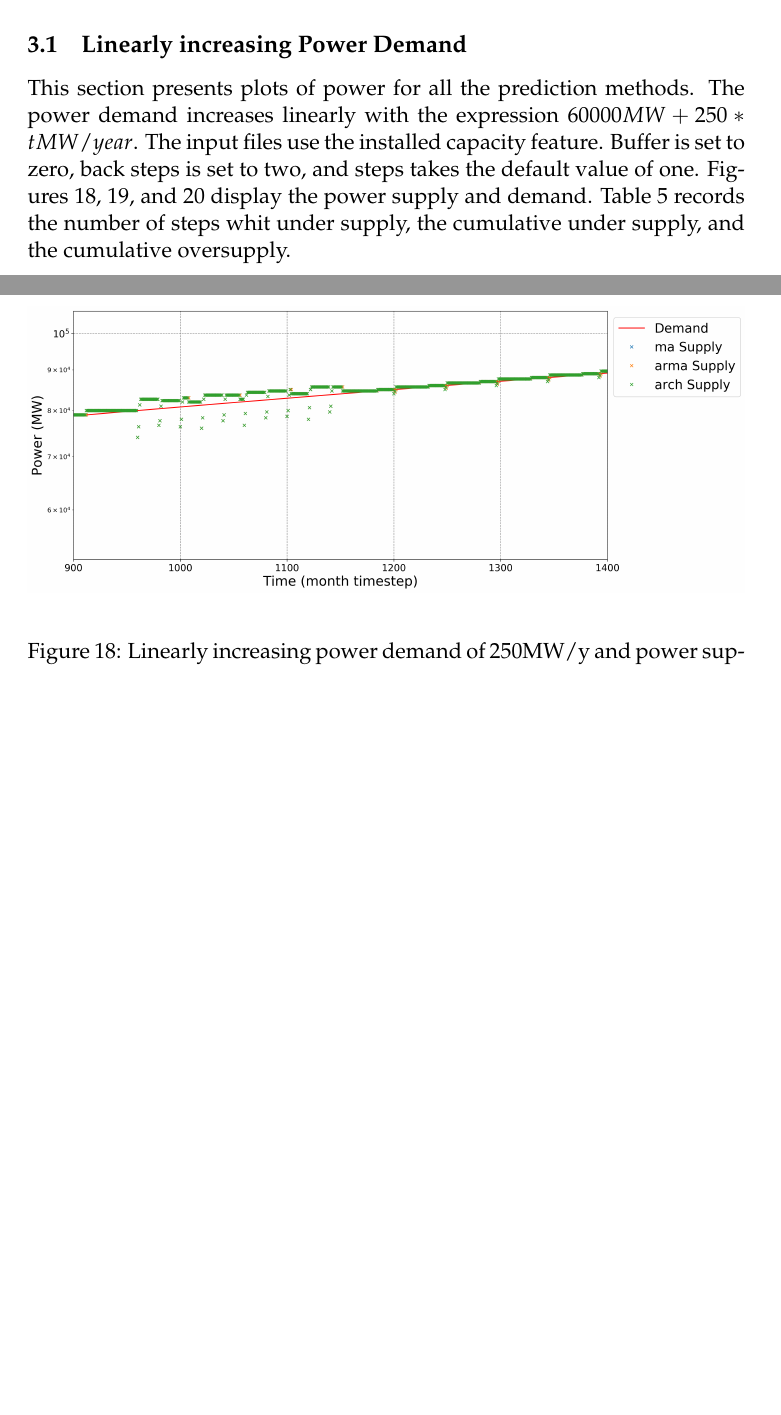
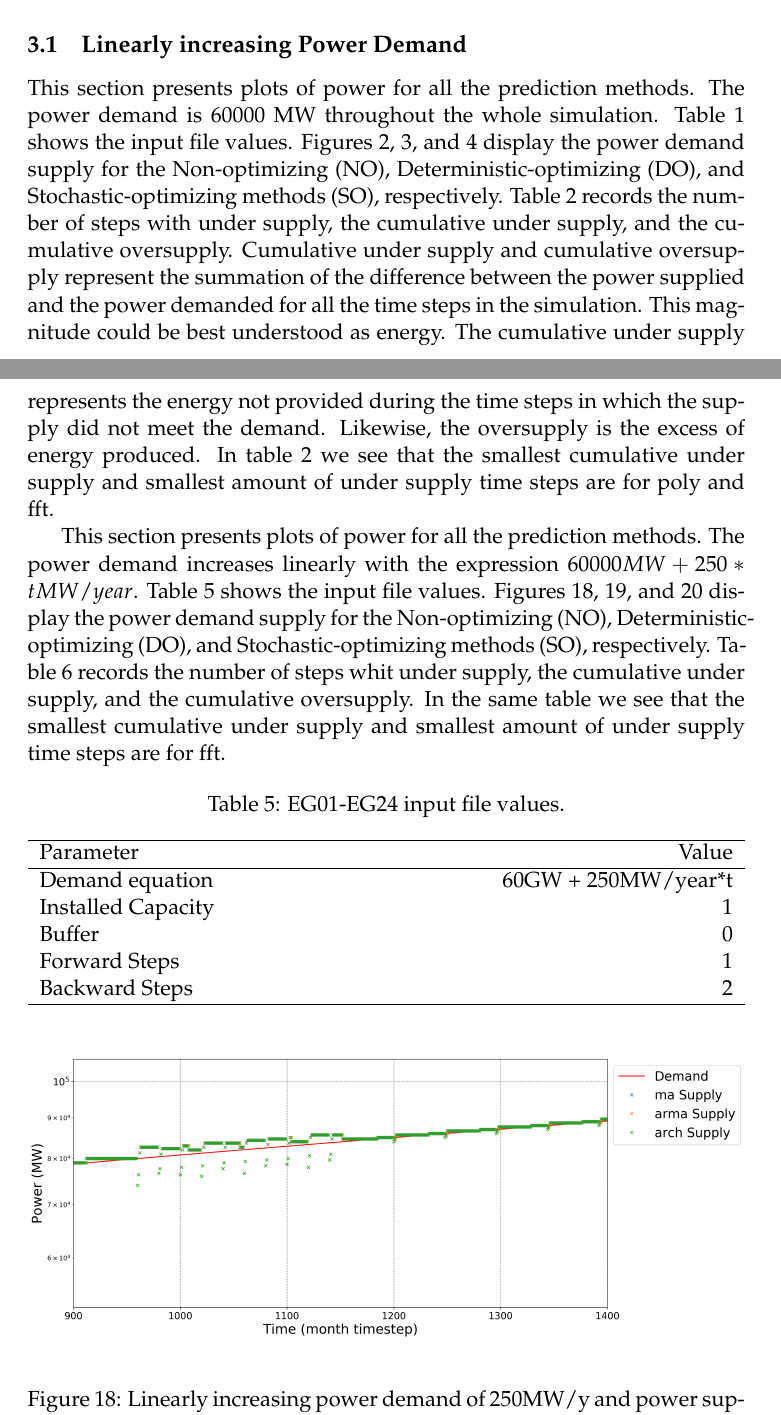
Before and after one commit to arfc/ddca_numerical_exp, a LaTeX document (docs/final-report/report.tex): two parts of pages 15 and 16 of 38 before the commit and two parts of pages 15 and 16 of 39 after it, joined at a grey line, cut so that both start at the same text, the shorter picture padded with empty space. Compiled offline with pdfLaTeX.

Commit message:
update in the tex

```diff
--- a/docs/final-report/report.tex
+++ b/docs/final-report/report.tex
@@ -377,9 +377,27 @@ Figure \ref{fig:24flow} shows the flow of Eg01-Eg24.
 
 \subsection{Linearly increasing Power Demand}
 
-This section presents plots of power for all the prediction methods. The power demand increases linearly with the expression $60000 MW + 250*t MW/year$. The input files use the installed capacity feature. Buffer is set to zero, back steps is set to two, and steps takes the default value of one.
-Figures \ref{fig:24-lin-NO}, \ref{fig:24-lin-DO}, and \ref{fig:24-lin-SO} display the power supply and demand.
-Table \ref{tab:24-lin-power} records the number of steps whit under supply, the cumulative under supply, and the cumulative oversupply.
+This section presents plots of power for all the prediction methods. The power demand is 60000 MW throughout the whole simulation. Table \ref{tab:23-inputs} shows the input file values. Figures \ref{fig:23-NO}, \ref{fig:23-DO}, and \ref{fig:23-SO} display the power demand supply for the Non-optimizing (NO), Deterministic-optimizing (DO), and Stochastic-optimizing methods (SO), respectively.
+Table \ref{tab:23-power} records the number of steps with under supply, the cumulative under supply, and the cumulative oversupply. Cumulative under supply and cumulative oversupply represent the summation of the difference between the power supplied and the power demanded for all the time steps in the simulation. This magnitude could be best understood as energy. The cumulative under supply represents the energy not provided during the time steps in which the supply did not meet the demand. Likewise, the oversupply is the excess of energy produced.
+In table \ref{tab:23-power} we see that the smallest cumulative under supply and smallest amount of under supply time steps are for poly and fft.
+
+This section presents plots of power for all the prediction methods. The power demand increases linearly with the expression $60000 MW + 250*t MW/year$. Table \ref{tab:24-inputs} shows the input file values. Figures \ref{fig:24-lin-NO}, \ref{fig:24-lin-DO}, and \ref{fig:24-lin-SO} display the power demand supply for the Non-optimizing (NO), Deterministic-optimizing (DO), and Stochastic-optimizing methods (SO), respectively.
+Table \ref{tab:24-lin-power} records the number of steps whit under supply, the cumulative under supply, and the cumulative oversupply. In the same table we see that the smallest cumulative under supply and smallest amount of under supply time steps are for fft.
+
+\begin{table}[H]
+	\centering
+	\caption{EG01-EG24 input file values.}
+	\label{tab:24-inputs}
+	\begin{tabularx}{\textwidth}{lR}
+		\hline
+		Parameter			& Value \\ 	\hline
+		Demand equation		& 60GW + 250MW/year*t  \\
+		Installed Capacity 	& 1 \\
+		Buffer    			& 0 \\
+		Forward Steps		& 1 \\
+		Backward Steps		& 2 \\		\hline
+	\end{tabularx}
+\end{table}
 
 \begin{figure}[H]
 	\centering
@@ -852,0 +878 @@ Table \ref{tab:30-lin-power} records the number of steps whit under supply, the
+		Demand equation		& 60GW + 250MW/year*t  \\
```
Also changed, not shown: docs/final-report/24-figures/24-sens-buffer.png, docs/final-report/report.tex (42 more changed lines).
